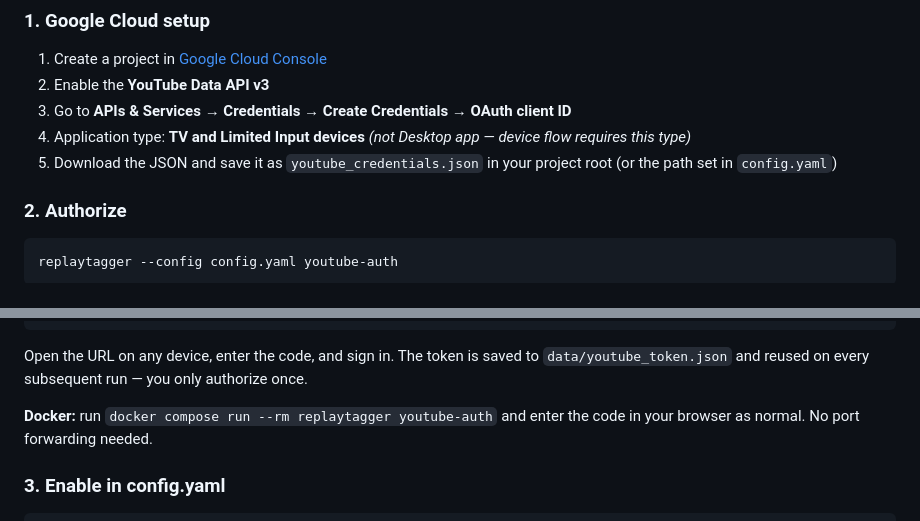
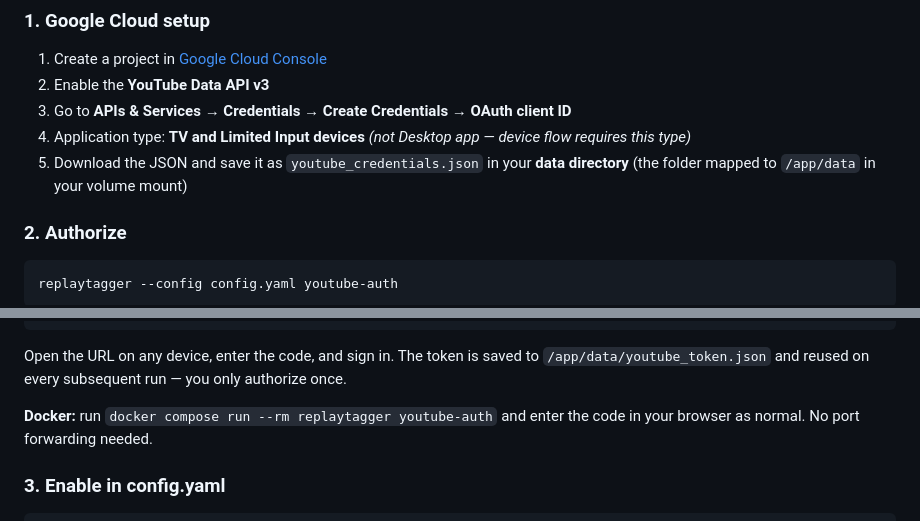
Before and after one commit to iamclements/replay-tagger, a Markdown page: README.md, 2 parts joined by grey strips. Drawn GitHub-style.

Commit message:
fix: update README credentials path to match config.yaml.example
Aligns step 5 of YouTube Setup (save credentials to data dir, not project
root) and the token path reference with the /app/data defaults set in
config.yaml.example.

````diff
--- a/README.md
+++ b/README.md
@@ -193,7 +193,7 @@ ReplayTagger uses the OAuth2 **device flow** — no browser on the server requir
 2. Enable the **YouTube Data API v3**
 3. Go to **APIs & Services → Credentials → Create Credentials → OAuth client ID**
 4. Application type: **TV and Limited Input devices** *(not Desktop app — device flow requires this type)*
-5. Download the JSON and save it as `youtube_credentials.json` in your project root (or the path set in `config.yaml`)
+5. Download the JSON and save it as `youtube_credentials.json` in your **data directory** (the folder mapped to `/app/data` in your volume mount)
 
 ### 2. Authorize
 
@@ -213,7 +213,7 @@ YouTube Authorization Required
 (Code expires in 30 minutes)
 ```
 
-Open the URL on any device, enter the code, and sign in. The token is saved to `data/youtube_token.json` and reused on every subsequent run — you only authorize once.
+Open the URL on any device, enter the code, and sign in. The token is saved to `/app/data/youtube_token.json` and reused on every subsequent run — you only authorize once.
 
 **Docker:** run `docker compose run --rm replaytagger youtube-auth` and enter the code in your browser as normal. No port forwarding needed.
 
````
